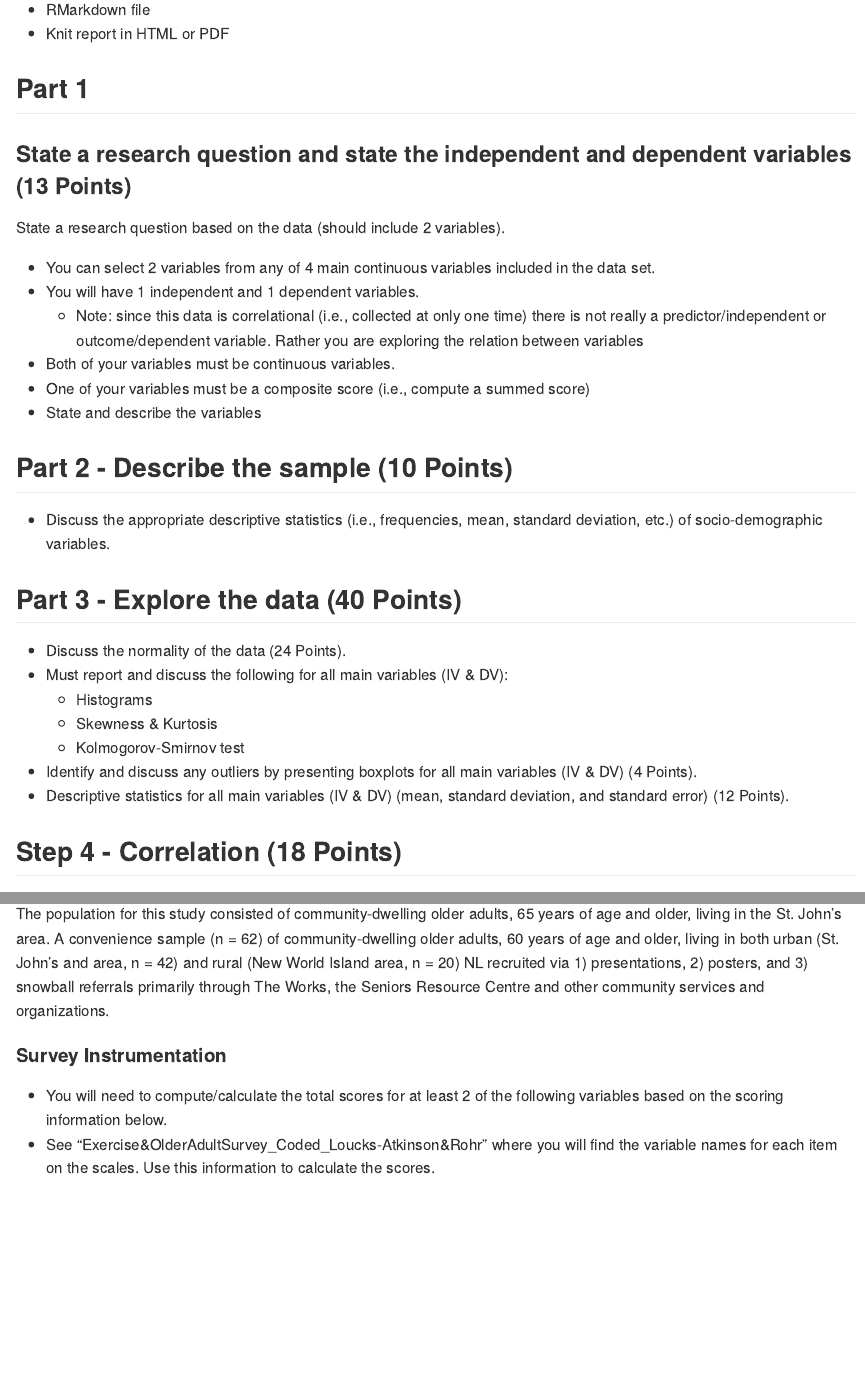
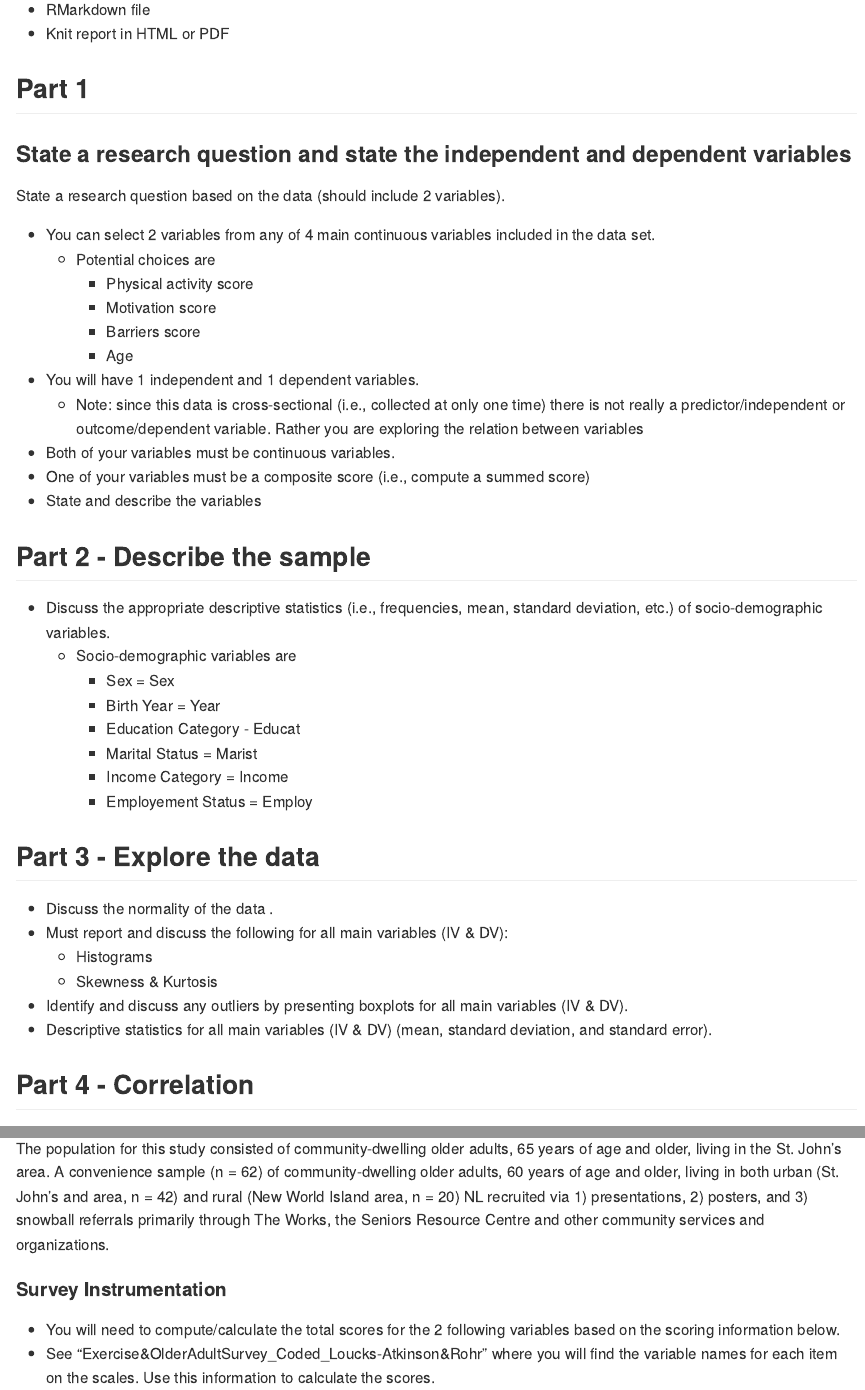
Before and after one commit to walkabilly/HKR_6000, an R Markdown document (assignments/assignment2/stats_assignment_2.Rmd): the page in a window 1100 px wide, from 370 px down, and a second part further down, joined at a grey line. The pictures show the output file assignments/assignment2/stats_assignment_2.md that the author committed with the source, drawn offline in the style of GitHub.

Commit message:
Assignment 2 edited

```diff
--- a/assignments/assignment2/stats_assignment_2.Rmd
+++ b/assignments/assignment2/stats_assignment_2.Rmd
@@ -3,8 +3,9 @@ title: "Statistics Assignment 2"
 author: "Daniel Fuller"
 date: "12/02/2020"
 output:
-      html_document:
-        keep_md: true
+  pdf_document: default
+  html_document:
+    keep_md: yes
 ---
 
 # Statistics Assignment 2 - Correlation
@@ -23,33 +24,42 @@ You must submit the following.
 
 ## Part 1
 
-### State a research question and state the independent and dependent variables (13 Points)
+### State a research question and state the independent and dependent variables
 
 State a research question based on the data (should include 2 variables).
 
 - You can select 2 variables from any of 4 main continuous variables included in the data set.
+    - Potential choices are
+        * Physical activity score
+        * Motivation score
+        * Barriers score
+        * Age
 - You will have 1 independent and 1 dependent variables.
-    - Note: since this data is correlational (i.e., collected at only one time) there is not really a predictor/independent or outcome/dependent variable. Rather you are exploring the relation between variables
+    - Note: since this data is cross-sectional (i.e., collected at only one time) there is not really a predictor/independent or outcome/dependent variable. Rather you are exploring the relation between variables
 - Both of your variables must be continuous variables.
 - One of your variables must be a composite score (i.e., compute a summed score)
 - State and describe the variables
 
-## Part 2 - Describe the sample (10 Points)
+## Part 2 - Describe the sample
 
 - Discuss the appropriate descriptive statistics (i.e., frequencies, mean, standard deviation, etc.) of socio-demographic variables.
+    * Socio-demographic variables are
+        * Sex = Sex
+        * Birth Year = Year
+        * Education Category - Educat
+        * Marital Status = Marist
+        * Income Category = Income
+        * Employement Status = Employ
 
-## Part 3 - Explore the data (40 Points)
+## Part 3 - Explore the data
 
-- Discuss the normality of the data (24 Points).
+- Discuss the normality of the data .
 - Must report and discuss the following for all main variables (IV & DV):
     - Histograms
     - Skewness & Kurtosis
-    - Kolmogorov-Smirnov test
-- Identify and discuss any outliers by presenting boxplots for all main variables (IV & DV) (4
-Points).
-- Descriptive statistics for all main variables (IV & DV) (mean, standard deviation, and standard error)
-(12 Points).
+- Identify and discuss any outliers by presenting boxplots for all main variables (IV & DV).
+- Descriptive statistics for all main variables (IV & DV) (mean, standard deviation, and standard error).
 
-## Step 4 - Correlation (18 Points)
+## Part 4 - Correlation
 
 - Create a scatter plot of your independent and dependent variables. In 1-2 sentences discuss the scatter plot.
@@ -82,7 +94,7 @@ The population for this study consisted of community-dwelling older adults, 65 y
 
 #### Survey Instrumentation
 
-- You will need to compute/calculate the total scores for at least 2 of the following variables based on the scoring information below.
+- You will need to compute/calculate the total scores for the 2 following variables based on the scoring information below.
 - See “Exercise&OlderAdultSurvey_Coded_Loucks-Atkinson&Rohr” where you will find the variable names for each item on the scales. Use this information to calculate the scores.
 
 ##### Physical Activity
```
Also changed, not shown: assignments/assignment2/stats_assignment_2.md, assignments/assignment2/stats_assignment_2.Rmd (14 more changed lines).
